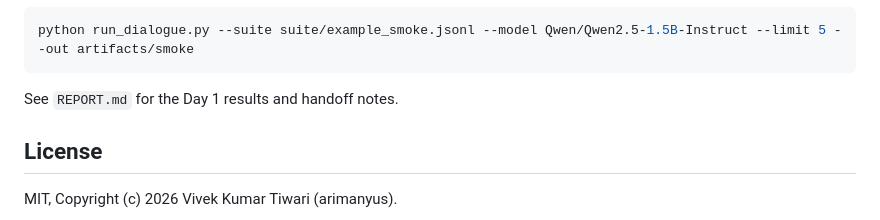
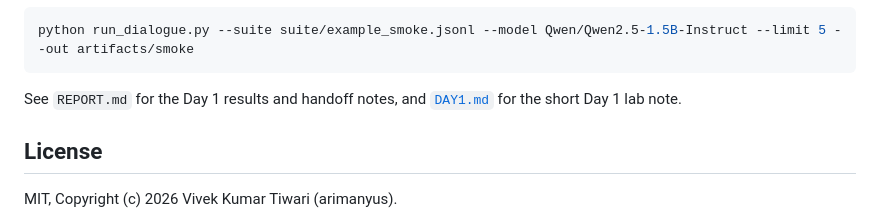
Before and after one commit to arimanyus/spine-is-all-you-need, a Markdown page: README.md, the part around the change. Rendered like a GitHub page.

````diff
--- a/README.md
+++ b/README.md
@@ -66,7 +66,7 @@ Direct invocation:
 python run_dialogue.py --suite suite/example_smoke.jsonl --model Qwen/Qwen2.5-1.5B-Instruct --limit 5 --out artifacts/smoke
 ```
 
-See `REPORT.md` for the Day 1 results and handoff notes.
+See `REPORT.md` for the Day 1 results and handoff notes, and [`DAY1.md`](DAY1.md) for the short Day 1 lab note.
 
 ## License
 
````
Also changed, not shown: DAY1.md (added, +115 -0 lines).
